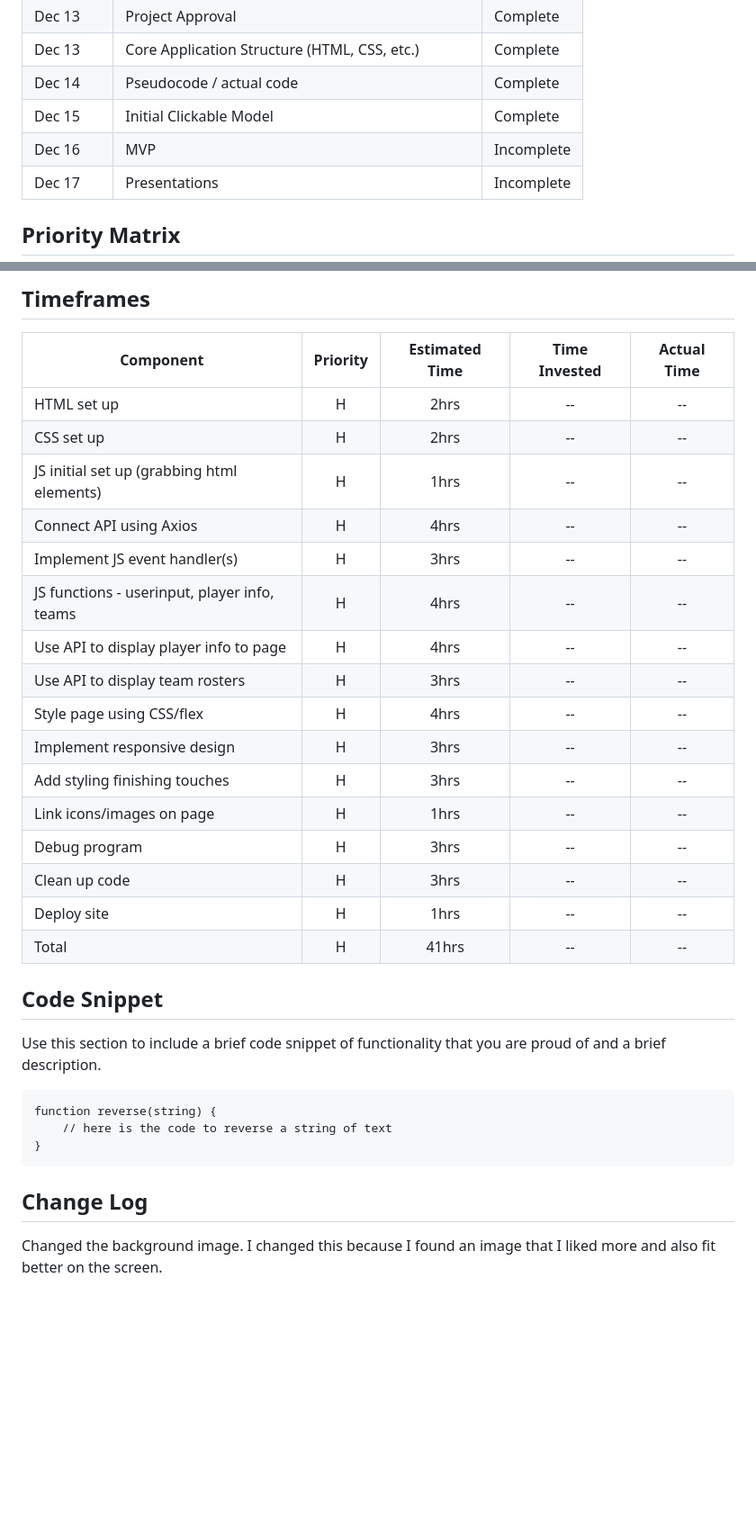
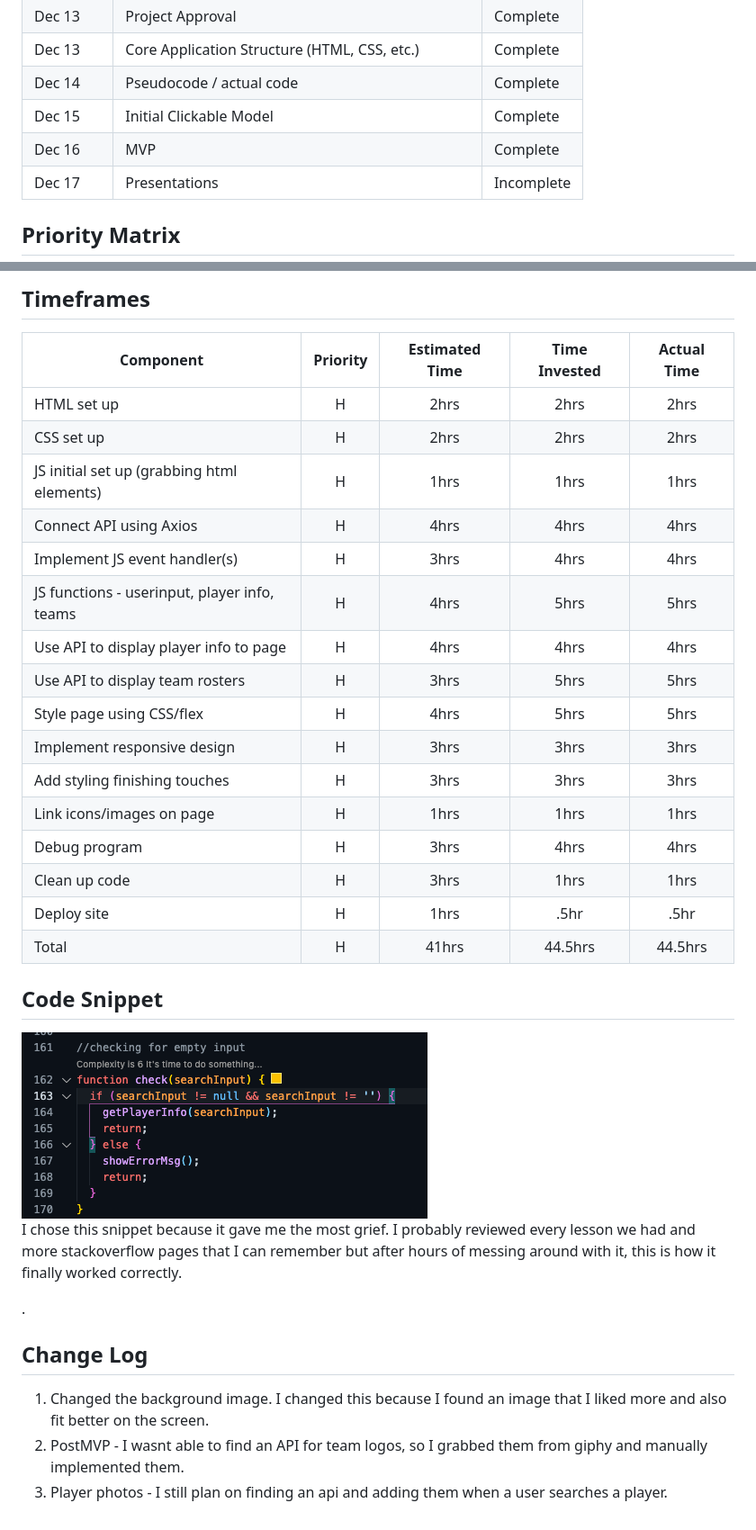
Before and after one commit to Kevin-c-miller/placeholder-project1, a Markdown page: README.md, 2 parts joined by grey strips. Shown: that part at 90% size. Drawn GitHub-style; pictures changed too: assets/codesnippet.png (added); blank space fills up the shorter version.

Commit message:
finished filling out readme file

````diff
--- a/README.md
+++ b/README.md
@@ -49,7 +49,7 @@ You are **responsible** for scheduling time with your squad to seek approval for
 | Dec 13    | Core Application Structure (HTML, CSS, etc.)       | Complete   |
 | Dec 14    | Pseudocode / actual code                           | Complete   |
 | Dec 15    | Initial Clickable Model                            | Complete   |
-| Dec 16    | MVP                                                | Incomplete |
+| Dec 16    | MVP                                                | Complete   |
 | Dec 17    | Presentations                                      | Incomplete |
 
 ## Priority Matrix
@@ -60,33 +60,33 @@ You are **responsible** for scheduling time with your squad to seek approval for
 
 | Component                                    | Priority | Estimated Time | Time Invested | Actual Time |
 | -------------------------------------------- | :------: | :------------: | :-----------: | :---------: |
-| HTML set up                                  |    H     |      2hrs      |      --       |     --      |
-| CSS set up                                   |    H     |      2hrs      |      --       |     --      |
-| JS initial set up (grabbing html elements)   |    H     |      1hrs      |      --       |     --      |
-| Connect API using Axios                      |    H     |      4hrs      |      --       |     --      |
-| Implement JS event handler(s)                |    H     |      3hrs      |      --       |     --      |
-| JS functions - userinput, player info, teams |    H     |      4hrs      |      --       |     --      |
-| Use API to display player info to page       |    H     |      4hrs      |      --       |     --      |
-| Use API to display team rosters              |    H     |      3hrs      |      --       |     --      |
-| Style page using CSS/flex                    |    H     |      4hrs      |      --       |     --      |
-| Implement responsive design                  |    H     |      3hrs      |      --       |     --      |
-| Add styling finishing touches                |    H     |      3hrs      |      --       |     --      |
-| Link icons/images on page                    |    H     |      1hrs      |      --       |     --      |
-| Debug program                                |    H     |      3hrs      |      --       |     --      |
-| Clean up code                                |    H     |      3hrs      |      --       |     --      |
-| Deploy site                                  |    H     |      1hrs      |      --       |     --      |
-| Total                                        |    H     |     41hrs      |      --       |     --      |
+| HTML set up                                  |    H     |      2hrs      |     2hrs      |    2hrs     |
+| CSS set up                                   |    H     |      2hrs      |     2hrs      |    2hrs     |
+| JS initial set up (grabbing html elements)   |    H     |      1hrs      |     1hrs      |    1hrs     |
+| Connect API using Axios                      |    H     |      4hrs      |     4hrs      |    4hrs     |
+| Implement JS event handler(s)                |    H     |      3hrs      |     4hrs      |    4hrs     |
+| JS functions - userinput, player info, teams |    H     |      4hrs      |     5hrs      |    5hrs     |
+| Use API to display player info to page       |    H     |      4hrs      |     4hrs      |    4hrs     |
+| Use API to display team rosters              |    H     |      3hrs      |     5hrs      |    5hrs     |
+| Style page using CSS/flex                    |    H     |      4hrs      |     5hrs      |    5hrs     |
+| Implement responsive design                  |    H     |      3hrs      |     3hrs      |    3hrs     |
+| Add styling finishing touches                |    H     |      3hrs      |     3hrs      |    3hrs     |
+| Link icons/images on page                    |    H     |      1hrs      |     1hrs      |    1hrs     |
+| Debug program                                |    H     |      3hrs      |     4hrs      |    4hrs     |
+| Clean up code                                |    H     |      3hrs      |     1hrs      |    1hrs     |
+| Deploy site                                  |    H     |      1hrs      |     .5hr      |    .5hr     |
+| Total                                        |    H     |     41hrs      |    44.5hrs    |   44.5hrs   |
 
 ## Code Snippet
 
-Use this section to include a brief code snippet of functionality that you are proud of and a brief description.
+<img src="./assets/codesnippet.png" alt="codesnippet" />
 
-```
-function reverse(string) {
-	// here is the code to reverse a string of text
-}
-```
+I chose this snippet because it gave me the most grief. I probably reviewed every lesson we had and more stackoverflow pages that I can remember but after hours of messing around with it, this is how it finally worked correctly.
+
+.
 
 ## Change Log
 
-Changed the background image. I changed this because I found an image that I liked more and also fit better on the screen.
+1. Changed the background image. I changed this because I found an image that I liked more and also fit better on the screen.
+2. PostMVP - I wasnt able to find an API for team logos, so I grabbed them from giphy and manually implemented them.
+3. Player photos - I still plan on finding an api and adding them when a user searches a player.
````
